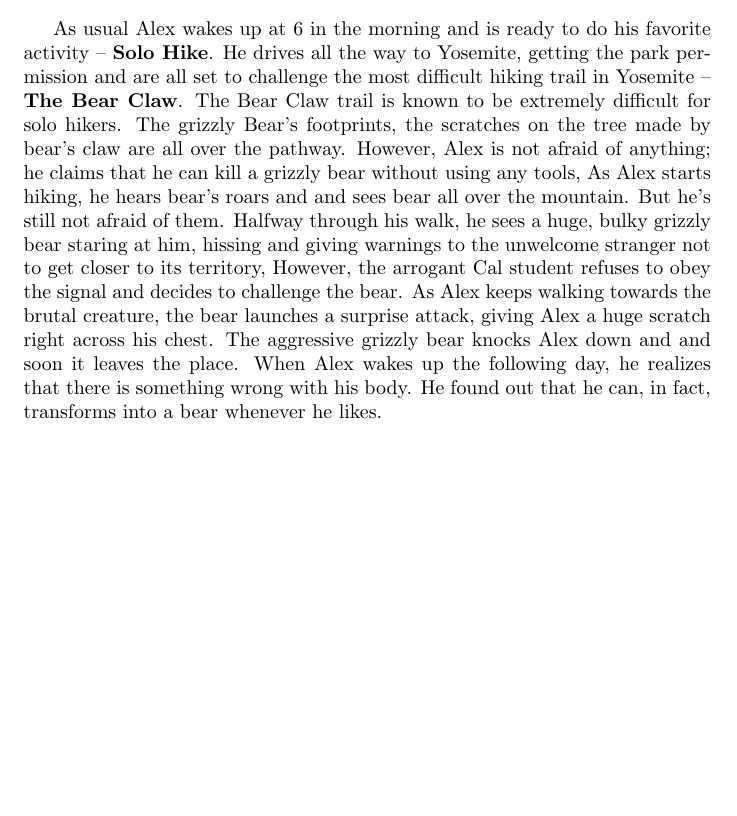
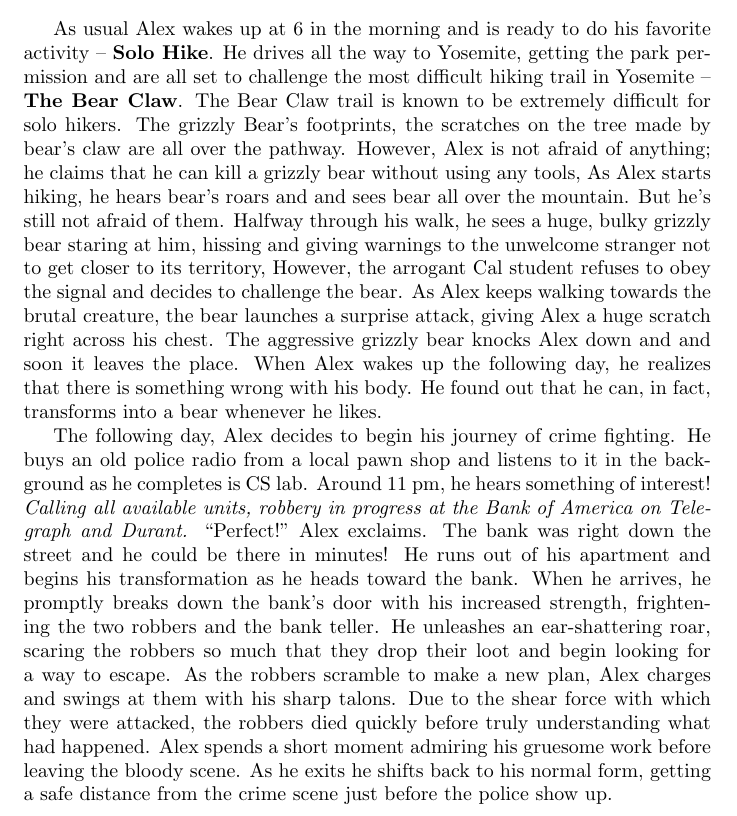
Before and after one commit to hihihowru/DSS-Instant-runoff-voting, a LaTeX document (new_Story.tex): part of the page, cut so that both start at the same text, the shorter picture padded with empty space. Compiled offline with pdfLaTeX.

Commit message:
crime fighting branch

```diff
--- a/new_Story.tex
+++ b/new_Story.tex
@@ -5,4 +5,6 @@ Alex is a senior majoring in EECS at UC Berkeley. He loves \textbf{\textit{Hikin
 \newline
 	\indent As usual Alex wakes up at 6 in the morning and is ready to do his favorite activity -- \textbf{Solo Hike}. He drives all the way to Yosemite, getting the park permission and are all set to challenge the most difficult hiking trail in Yosemite -- \textbf{The Bear Claw}. The Bear Claw trail is known to be extremely difficult for solo hikers. The grizzly Bear’s footprints, the scratches on the tree made by bear’s claw are all over the pathway. However, Alex is not afraid of anything; he claims that he can kill a grizzly bear without using any tools, As Alex starts hiking, he hears bear’s roars and and sees bear all over the mountain. But he’s still not afraid of them. Halfway through his walk, he sees a huge, bulky grizzly bear staring at him, hissing and giving warnings to the unwelcome stranger not to get closer to its territory, However, the arrogant Cal student refuses to obey the signal and decides to challenge the bear. As Alex keeps walking towards the brutal creature, the bear launches a surprise attack, giving Alex a huge scratch right across his chest. The aggressive grizzly bear knocks Alex down and and soon it leaves the place. When Alex wakes up the following day, he realizes that there is something wrong with his body. He found out that he can, in fact, transforms into a bear whenever he likes.
 
+The following day, Alex decides to begin his journey of crime fighting. He buys an old police radio from a local pawn shop and listens to it in the background as he completes is CS lab. Around 11 pm, he hears something of interest! \textit{Calling all available units, robbery in progress at the Bank of America on Telegraph and Durant.} “Perfect!” Alex exclaims. The bank was right down the street and he could be there in minutes! He runs out of his apartment and begins his transformation as he heads toward the bank. When he arrives, he promptly breaks down the bank’s door with his increased strength, frightening the two robbers and the bank teller. He unleashes an ear-shattering roar, scaring the robbers so much that they drop their loot and begin looking for a way to escape. As the robbers scramble to make a new plan, Alex charges and swings at them with his sharp talons. Due to the shear force with which they were attacked, the robbers died quickly before truly understanding what had happened. Alex spends a short moment admiring his gruesome work before leaving the bloody scene. As he exits he shifts back to his normal form, getting a safe distance from the crime scene just before the police show up.
+
 \end{document}
```
